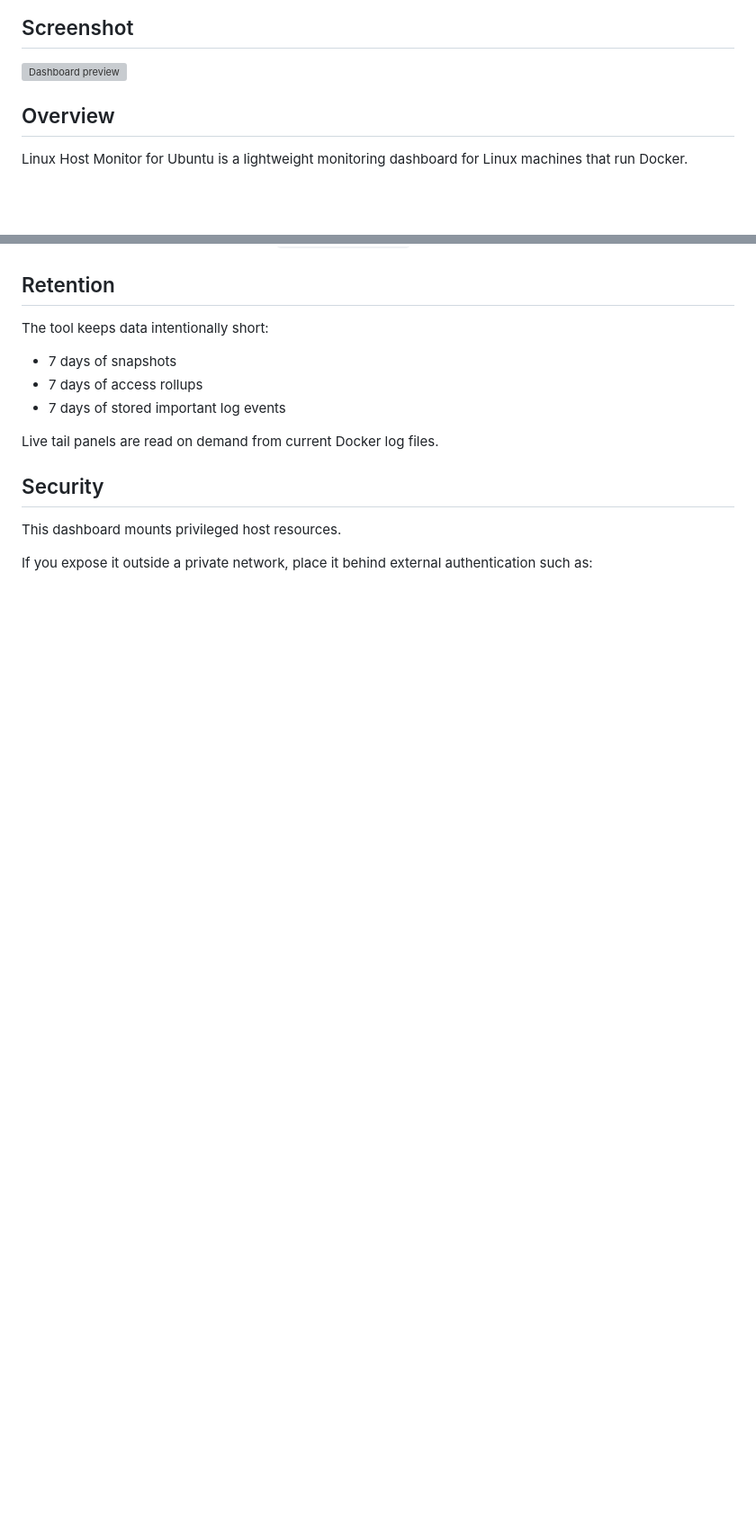
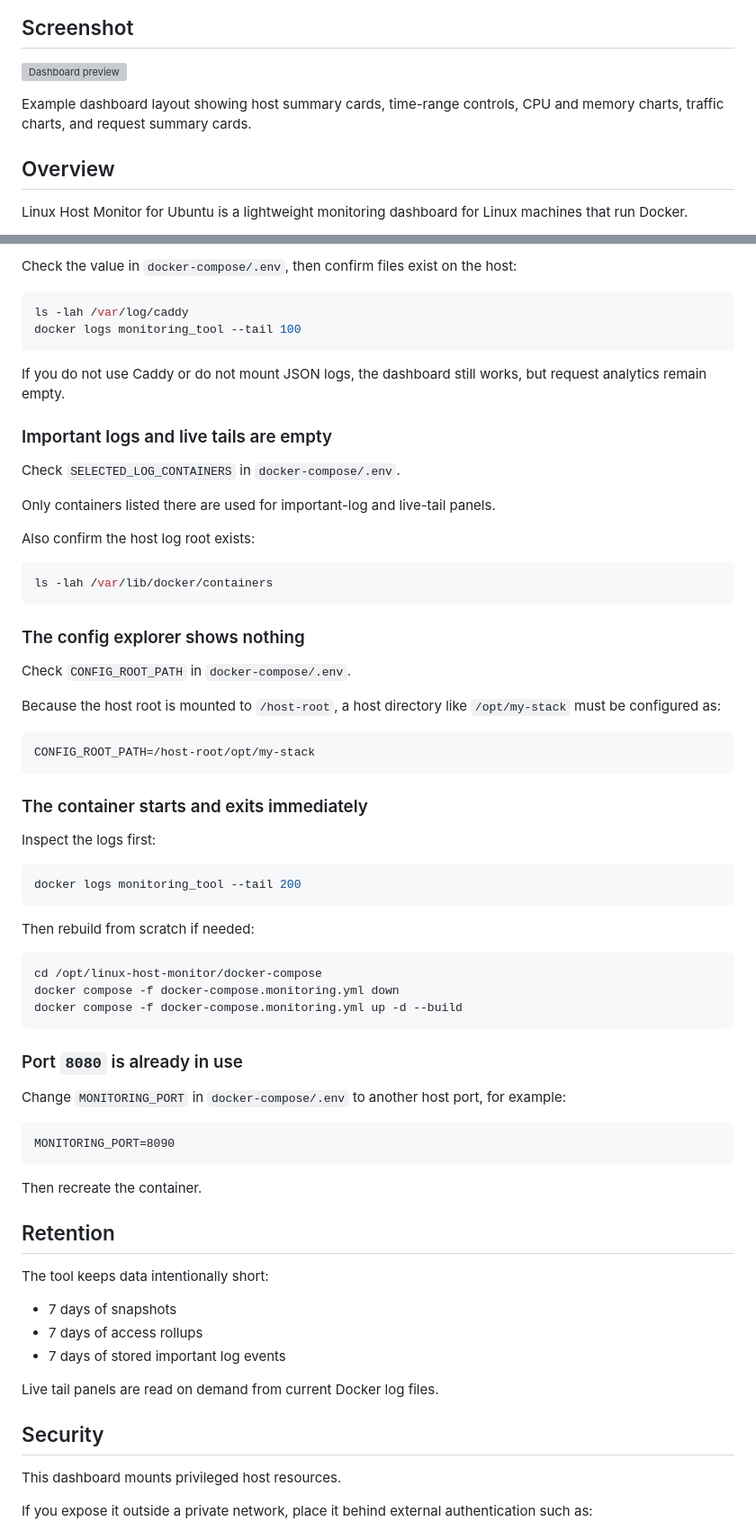
Before and after one commit to willian2501/monitoring_tool_for_ubuntu, a Markdown page: README.md, 2 parts joined by grey strips. Shown at 90% size. Drawn GitHub-style; blank space fills up the shorter version; grey boxes are pictures that could not be loaded.

````diff
--- a/README.md
+++ b/README.md
@@ -12,6 +12,8 @@ Lightweight self-hosted monitoring for Ubuntu and other Linux Docker hosts, focu
 ## Screenshot
 
 ![Dashboard preview](docs/assets/dashboard-preview.svg)
+
+Example dashboard layout showing host summary cards, time-range controls, CPU and memory charts, traffic charts, and request summary cards.
 
 ## Overview
 
@@ -277,3 +357,60 @@ If request charts stay empty, verify that `HOST_CADDY_LOG_DIR` points to a real
+Check the value in `docker-compose/.env`, then confirm files exist on the host:
+
+```bash
+ls -lah /var/log/caddy
+docker logs monitoring_tool --tail 100
+```
+
+If you do not use Caddy or do not mount JSON logs, the dashboard still works, but request analytics remain empty.
+
+### Important logs and live tails are empty
+
+Check `SELECTED_LOG_CONTAINERS` in `docker-compose/.env`.
+
+Only containers listed there are used for important-log and live-tail panels.
+
+Also confirm the host log root exists:
+
+```bash
+ls -lah /var/lib/docker/containers
+```
+
+### The config explorer shows nothing
+
+Check `CONFIG_ROOT_PATH` in `docker-compose/.env`.
+
+Because the host root is mounted to `/host-root`, a host directory like `/opt/my-stack` must be configured as:
+
+```text
+CONFIG_ROOT_PATH=/host-root/opt/my-stack
+```
+
+### The container starts and exits immediately
+
+Inspect the logs first:
+
+```bash
+docker logs monitoring_tool --tail 200
+```
+
+Then rebuild from scratch if needed:
+
+```bash
+cd /opt/linux-host-monitor/docker-compose
+docker compose -f docker-compose.monitoring.yml down
+docker compose -f docker-compose.monitoring.yml up -d --build
+```
+
+### Port `8080` is already in use
+
+Change `MONITORING_PORT` in `docker-compose/.env` to another host port, for example:
+
+```text
+MONITORING_PORT=8090
+```
+
+Then recreate the container.
+
 ## Retention
 
 The tool keeps data intentionally short:
````
Also changed, not shown: other parts of README.md (+78 -0 lines).
